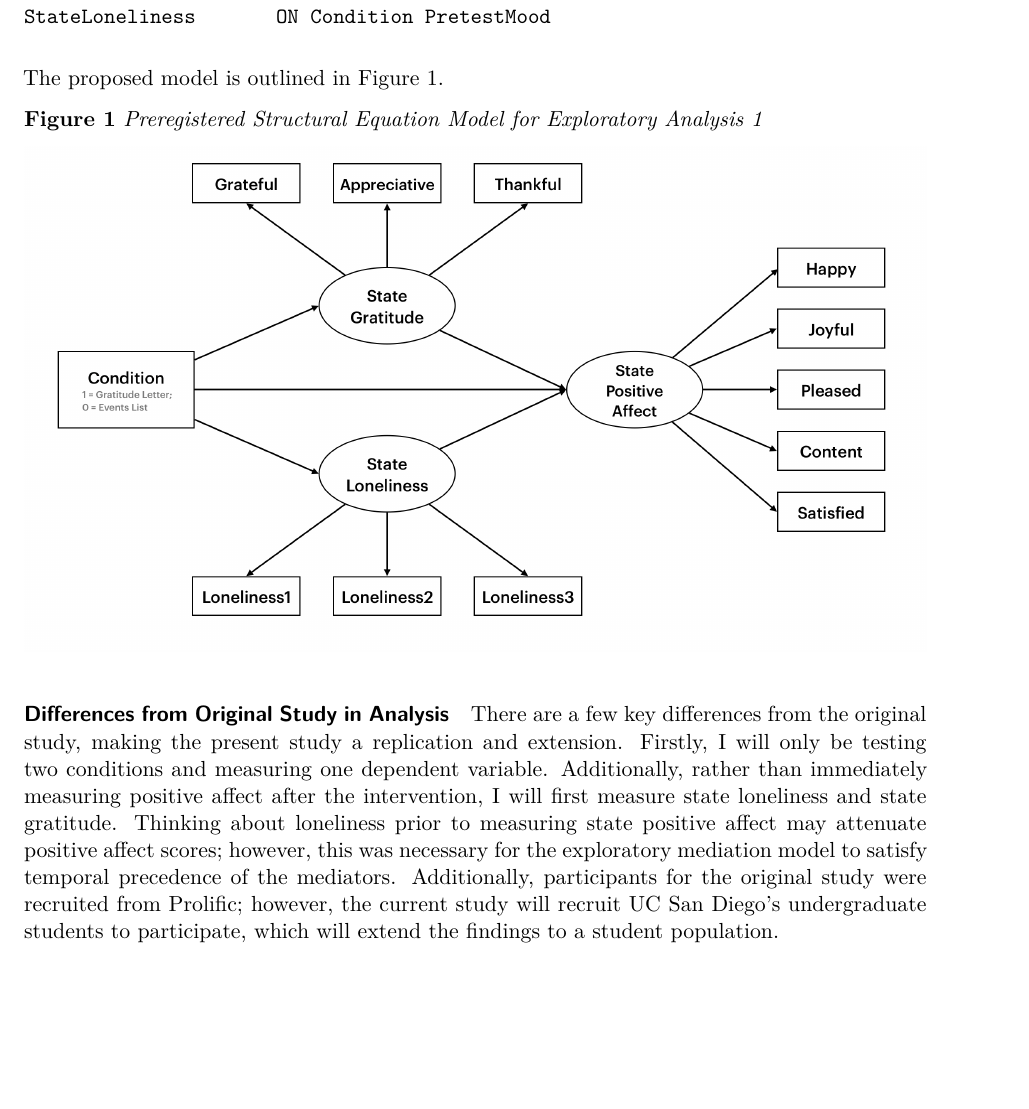
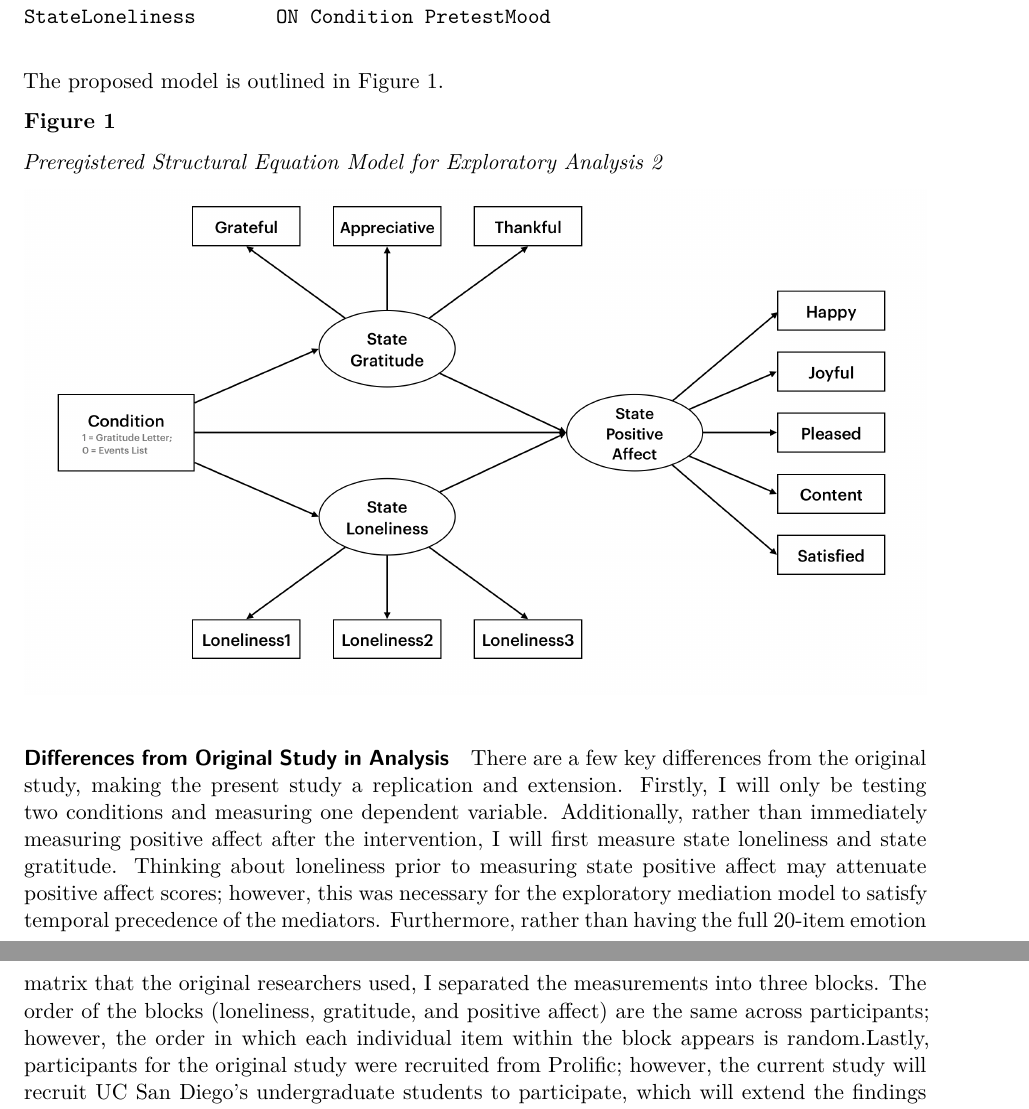
Before and after one commit to HewYeh/dang2025, a Quarto document (writeup/Replication Report Template.qmd): part of page 7 of 10 before the commit and two parts of pages 7 and 8 of 10 after it, the two joined at a grey line, cut so that both start at the same text, the shorter picture padded with empty space. Rendered offline with R 4.5, knitr and Pandoc in place of Quarto, then LaTeX, with nearby package versions; code that draws random numbers runs with fixed seeds of ours.

Commit message:
Edits Based on Bria/Claude PRs and Issues

```diff
--- a/writeup/Replication Report Template.qmd
+++ b/writeup/Replication Report Template.qmd
@@ -180,13 +180,15 @@ StateLoneliness       ON Condition PretestMood
 
 The proposed model is outlined in Figure 1.
 
-**Figure 1** *Preregistered Structural Equation Model for Exploratory Analysis 1*
+**Figure 1**
+
+*Preregistered Structural Equation Model for Exploratory Analysis 2*
 
 ![](images/ProposedSEM.png)
 
 #### Differences from Original Study in Analysis
 
-There are a few key differences from the original study, making the present study a replication and extension. Firstly, I will only be testing two conditions and measuring one dependent variable. Additionally, rather than immediately measuring positive affect after the intervention, I will first measure state loneliness and state gratitude. Thinking about loneliness prior to measuring state positive affect may attenuate positive affect scores; however, this was necessary for the exploratory mediation model to satisfy temporal precedence of the mediators. Additionally, participants for the original study were recruited from Prolific; however, the current study will recruit UC San Diego's undergraduate students to participate, which will extend the findings to a student population.
+There are a few key differences from the original study, making the present study a replication and extension. Firstly, I will only be testing two conditions and measuring one dependent variable. Additionally, rather than immediately measuring positive affect after the intervention, I will first measure state loneliness and state gratitude. Thinking about loneliness prior to measuring state positive affect may attenuate positive affect scores; however, this was necessary for the exploratory mediation model to satisfy temporal precedence of the mediators. Furthermore, rather than having the full 20-item emotion matrix that the original researchers used, I separated the measurements into three blocks. The order of the blocks (loneliness, gratitude, and positive affect) are the same across participants; however, the order in which each individual item within the block appears is random.Lastly, participants for the original study were recruited from Prolific; however, the current study will recruit UC San Diego's undergraduate students to participate, which will extend the findings to a student population.
 
 ### Analysis Code for Confirmatory Test
 
```
Also changed, not shown: index.html.
